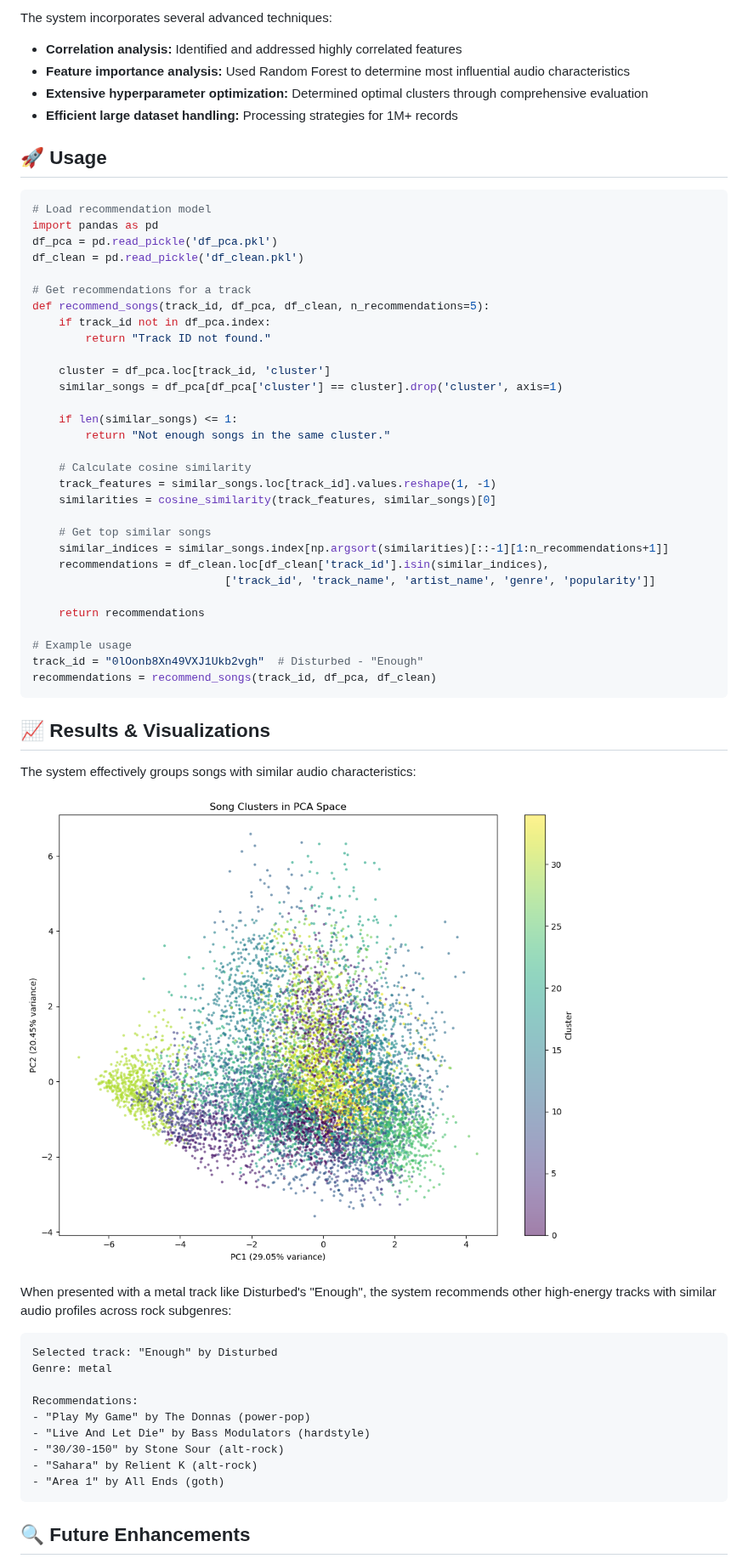
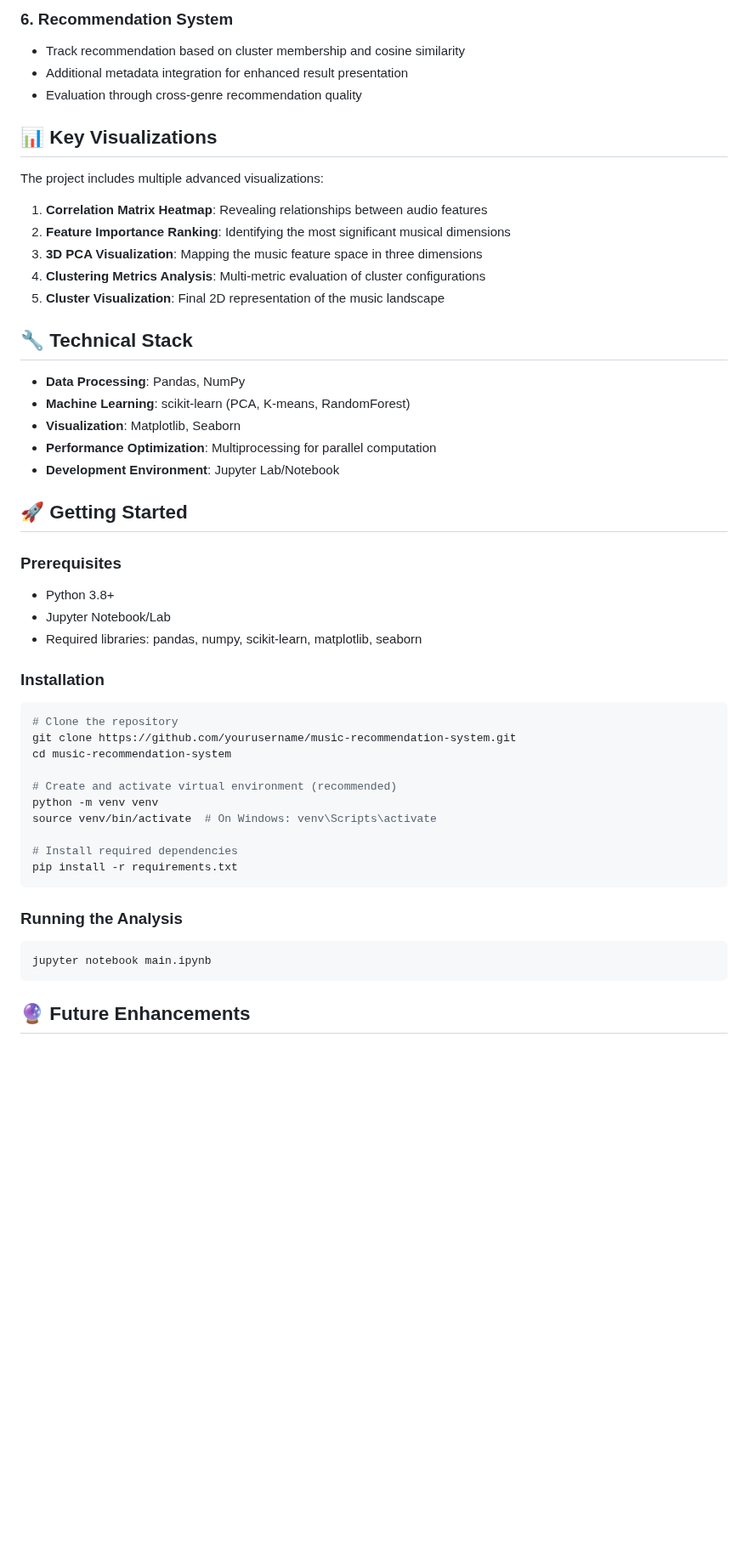
Before and after one commit to imaddde867/spotify-clusters, a Markdown page: README.md, the part around one of its changes. Shown at 85% size. Rendered like a GitHub page; blank space fills up the shorter version.

````diff
--- a/README.md
+++ b/README.md
@@ -53,65 +82,54 @@ The recommendation engine employs a multi-stage machine learning pipeline:
 
-The system incorporates several advanced techniques:
+### 6. Recommendation System
+- Track recommendation based on cluster membership and cosine similarity
+- Additional metadata integration for enhanced result presentation
+- Evaluation through cross-genre recommendation quality
 
-- **Correlation analysis:** Identified and addressed highly correlated features
-- **Feature importance analysis:** Used Random Forest to determine most influential audio characteristics
-- **Extensive hyperparameter optimization:** Determined optimal clusters through comprehensive evaluation
-- **Efficient large dataset handling:** Processing strategies for 1M+ records
+## 📊 Key Visualizations
 
-## 🚀 Usage
+The project includes multiple advanced visualizations:
 
-```python
-# Load recommendation model
-import pandas as pd
-df_pca = pd.read_pickle('df_pca.pkl')
-df_clean = pd.read_pickle('df_clean.pkl')
+1. **Correlation Matrix Heatmap**: Revealing relationships between audio features
+2. **Feature Importance Ranking**: Identifying the most significant musical dimensions
+3. **3D PCA Visualization**: Mapping the music feature space in three dimensions
+4. **Clustering Metrics Analysis**: Multi-metric evaluation of cluster configurations
+5. **Cluster Visualization**: Final 2D representation of the music landscape
 
-# Get recommendations for a track
-def recommend_songs(track_id, df_pca, df_clean, n_recommendations=5):
-    if track_id not in df_pca.index:
-        return "Track ID not found."
+## 🔧 Technical Stack
 
-    cluster = df_pca.loc[track_id, 'cluster']
-    similar_songs = df_pca[df_pca['cluster'] == cluster].drop('cluster', axis=1)
+- **Data Processing**: Pandas, NumPy
+- **Machine Learning**: scikit-learn (PCA, K-means, RandomForest)
+- **Visualization**: Matplotlib, Seaborn
+- **Performance Optimization**: Multiprocessing for parallel computation
+- **Development Environment**: Jupyter Lab/Notebook
 
-    if len(similar_songs) <= 1:
-        return "Not enough songs in the same cluster."
+## 🚀 Getting Started
 
-    # Calculate cosine similarity
-    track_features = similar_songs.loc[track_id].values.reshape(1, -1)
-    similarities = cosine_similarity(track_features, similar_songs)[0]
+### Prerequisites
+- Python 3.8+
+- Jupyter Notebook/Lab
+- Required libraries: pandas, numpy, scikit-learn, matplotlib, seaborn
 
-    # Get top similar songs
-    similar_indices = similar_songs.index[np.argsort(similarities)[::-1][1:n_recommendations+1]]
-    recommendations = df_clean.loc[df_clean['track_id'].isin(similar_indices),
-                             ['track_id', 'track_name', 'artist_name', 'genre', 'popularity']]
+### Installation
 
-    return recommendations
+```bash
+# Clone the repository
+git clone https://github.com/yourusername/music-recommendation-system.git
+cd music-recommendation-system
 
-# Example usage
-track_id = "0lOonb8Xn49VXJ1Ukb2vgh"  # Disturbed - "Enough"
-recommendations = recommend_songs(track_id, df_pca, df_clean)
+# Create and activate virtual environment (recommended)
+python -m venv venv
+source venv/bin/activate  # On Windows: venv\Scripts\activate
+
+# Install required dependencies
+pip install -r requirements.txt
 ```
 
-## 📈 Results & Visualizations
+### Running the Analysis
 
-The system effectively groups songs with similar audio characteristics:
-
-![Cluster Visualization](cluster_visualization.png)
-
-When presented with a metal track like Disturbed's "Enough", the system recommends other high-energy tracks with similar audio profiles across rock subgenres:
-
-```
-Selected track: "Enough" by Disturbed
-Genre: metal
-
-Recommendations:
-- "Play My Game" by The Donnas (power-pop)
-- "Live And Let Die" by Bass Modulators (hardstyle)
-- "30/30-150" by Stone Sour (alt-rock)
-- "Sahara" by Relient K (alt-rock)
-- "Area 1" by All Ends (goth)
+```bash
+jupyter notebook main.ipynb
 ```
 
-## 🔍 Future Enhancements
+## 🔮 Future Enhancements
 
````
Also changed, not shown: other parts of README.md (+76 -52 lines).
